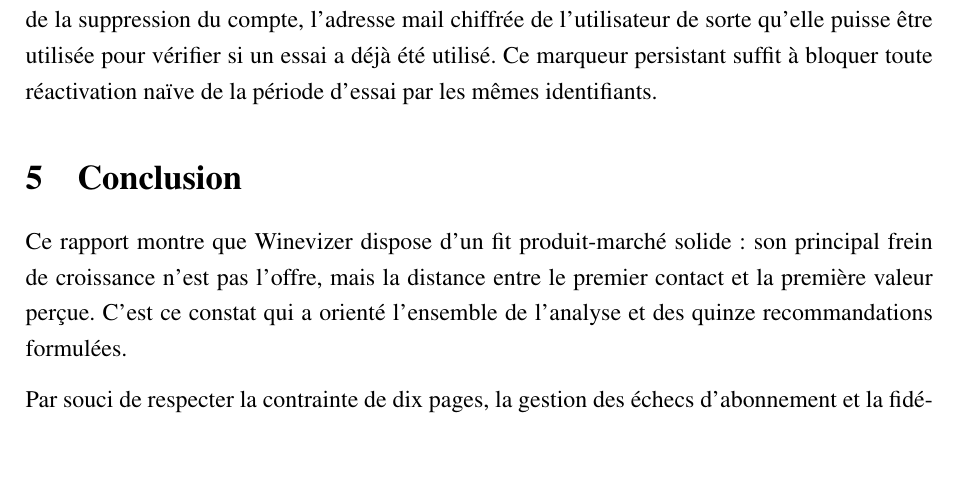
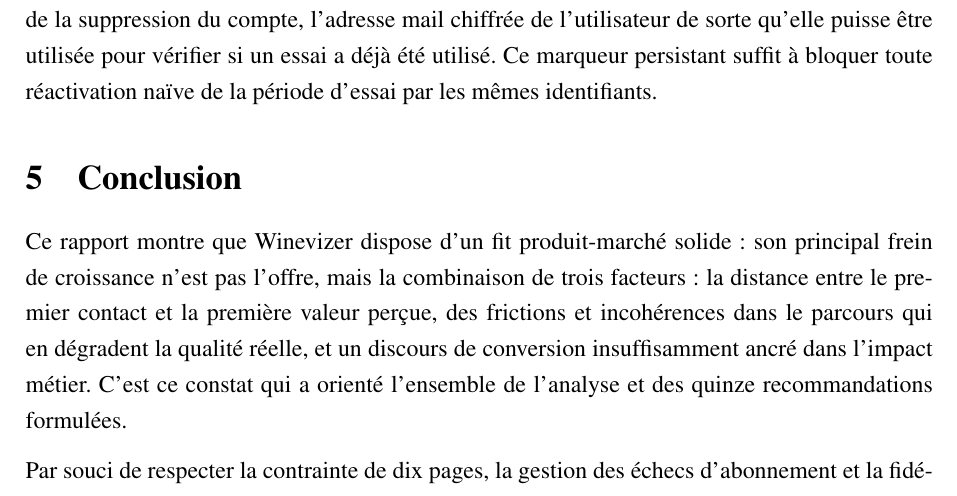
Before and after one commit to JeremSSJ/WINEVIZER-LATEX, a LaTeX document (main.tex): part of page 13 of 18, cut so that both start at the same text, the shorter picture padded with empty space. Compiled offline with pdfLaTeX.

Commit message:
wip
Co-authored-by: Copilot <copilot@github.com>

```diff
--- a/main.tex
+++ b/main.tex
@@ -510,9 +510,11 @@
 \section{Conclusion}
 
 Ce rapport montre que Winevizer dispose d'un fit produit-marché solide~: son principal frein
-de croissance n'est pas l'offre, mais la distance entre le premier contact et la première
-valeur perçue. C'est ce constat qui a orienté l'ensemble de l'analyse et des quinze
-recommandations formulées.
+de croissance n'est pas l'offre, mais la combinaison de trois facteurs~: la distance entre
+le premier contact et la première valeur perçue, des frictions et incohérences dans le
+parcours qui en dégradent la qualité réelle, et un discours de conversion insuffisamment
+ancré dans l'impact métier. C'est ce constat qui a orienté l'ensemble de l'analyse et des
+quinze recommandations formulées.
 
 Par souci de respecter la contrainte de dix pages, la gestion des échecs d'abonnement et
 la fidélisation des payants n'ont pu être traitées~: ce sont des prolongements naturels à
```
